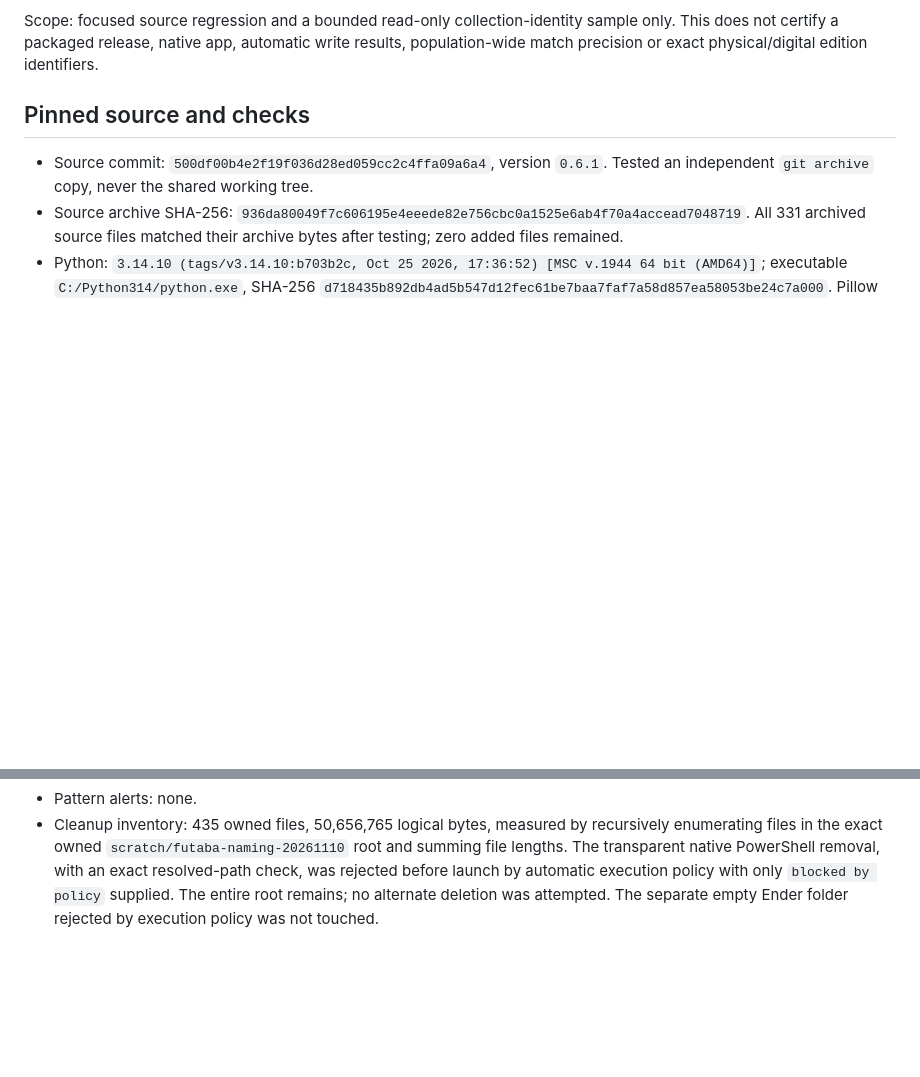
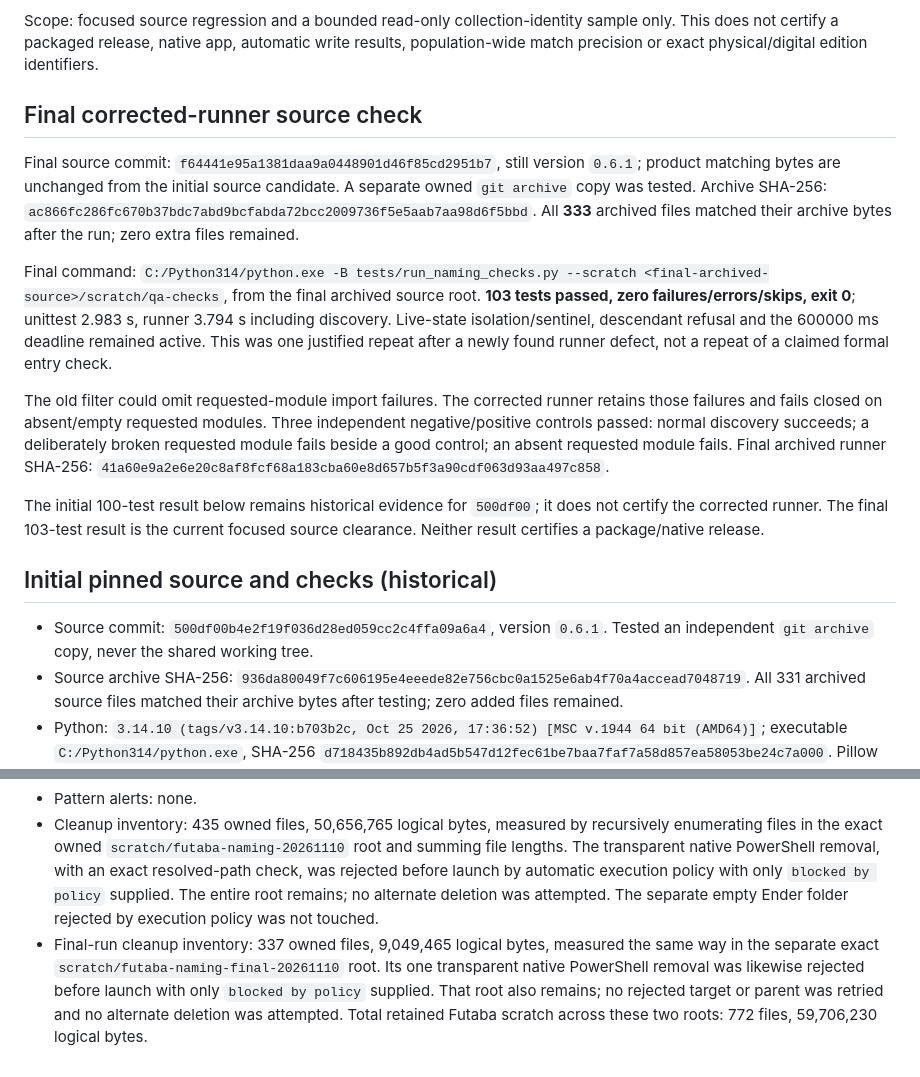
Before and after one commit to Gemanoneko/Comics_Meta, a Markdown page: Docs/ComicsMetaOrganizer_SourceQA_v0.6.1_2026-11-10.md, 2 parts joined by grey strips. Rendered like a GitHub page; blank space fills up the shorter version.

Commit message:
docs: record final 0.6.1 source QA and review

```diff
--- a/Docs/ComicsMetaOrganizer_SourceQA_v0.6.1_2026-11-10.md
+++ b/Docs/ComicsMetaOrganizer_SourceQA_v0.6.1_2026-11-10.md
@@ -4,7 +4,17 @@
 
 Scope: focused source regression and a bounded read-only collection-identity sample only. This does not certify a packaged release, native app, automatic write results, population-wide match precision or exact physical/digital edition identifiers.
 
-## Pinned source and checks
+## Final corrected-runner source check
+
+Final source commit: `f64441e95a1381daa9a0448901d46f85cd2951b7`, still version `0.6.1`; product matching bytes are unchanged from the initial source candidate. A separate owned `git archive` copy was tested. Archive SHA-256: `ac866fc286fc670b37bdc7abd9bcfabda72bcc2009736f5e5aab7aa98d6f5bbd`. All **333** archived files matched their archive bytes after the run; zero extra files remained.
+
+Final command: `C:/Python314/python.exe -B tests/run_naming_checks.py --scratch <final-archived-source>/scratch/qa-checks`, from the final archived source root. **103 tests passed, zero failures/errors/skips, exit 0**; unittest 2.983 s, runner 3.794 s including discovery. Live-state isolation/sentinel, descendant refusal and the 600000 ms deadline remained active. This was one justified repeat after a newly found runner defect, not a repeat of a claimed formal entry check.
+
+The old filter could omit requested-module import failures. The corrected runner retains those failures and fails closed on absent/empty requested modules. Three independent negative/positive controls passed: normal discovery succeeds; a deliberately broken requested module fails beside a good control; an absent requested module fails. Final archived runner SHA-256: `41a60e9a2e6e20c8af8fcf68a183cba60e8d657b5f3a90cdf063d93aa497c858`.
+
+The initial 100-test result below remains historical evidence for `500df00`; it does not certify the corrected runner. The final 103-test result is the current focused source clearance. Neither result certifies a package/native release.
+
+## Initial pinned source and checks (historical)
 
 - Source commit: `500df00b4e2f19f036d28ed059cc2c4ffa09a6a4`, version `0.6.1`. Tested an independent `git archive` copy, never the shared working tree.
 - Source archive SHA-256: `936da80049f7c606195e4eeede82e756cbc0a1525e6ab4f70a4accead7048719`. All 331 archived source files matched their archive bytes after testing; zero added files remained.
@@ -68,3 +78,4 @@ Reproduction: use the exact catalog/GCD ID pairs and the member ordering above (
 - The 601 developer candidate-stage opportunities are not 601 guaranteed or approved writes. This small sample cannot certify broad precision or resolve missing dates/ambiguous editions.
 - Pattern alerts: none.
 - Cleanup inventory: 435 owned files, 50,656,765 logical bytes, measured by recursively enumerating files in the exact owned `scratch/futaba-naming-20261110` root and summing file lengths. The transparent native PowerShell removal, with an exact resolved-path check, was rejected before launch by automatic execution policy with only `blocked by policy` supplied. The entire root remains; no alternate deletion was attempted. The separate empty Ender folder rejected by execution policy was not touched.
+- Final-run cleanup inventory: 337 owned files, 9,049,465 logical bytes, measured the same way in the separate exact `scratch/futaba-naming-final-20261110` root. Its one transparent native PowerShell removal was likewise rejected before launch with only `blocked by policy` supplied. That root also remains; no rejected target or parent was retried and no alternate deletion was attempted. Total retained Futaba scratch across these two roots: 772 files, 59,706,230 logical bytes.
```
Also changed, not shown: Docs/ComicsMetaOrganizer_CodeReview_v0.6.1_2026-11-10.md (added, +105 -0 lines).
